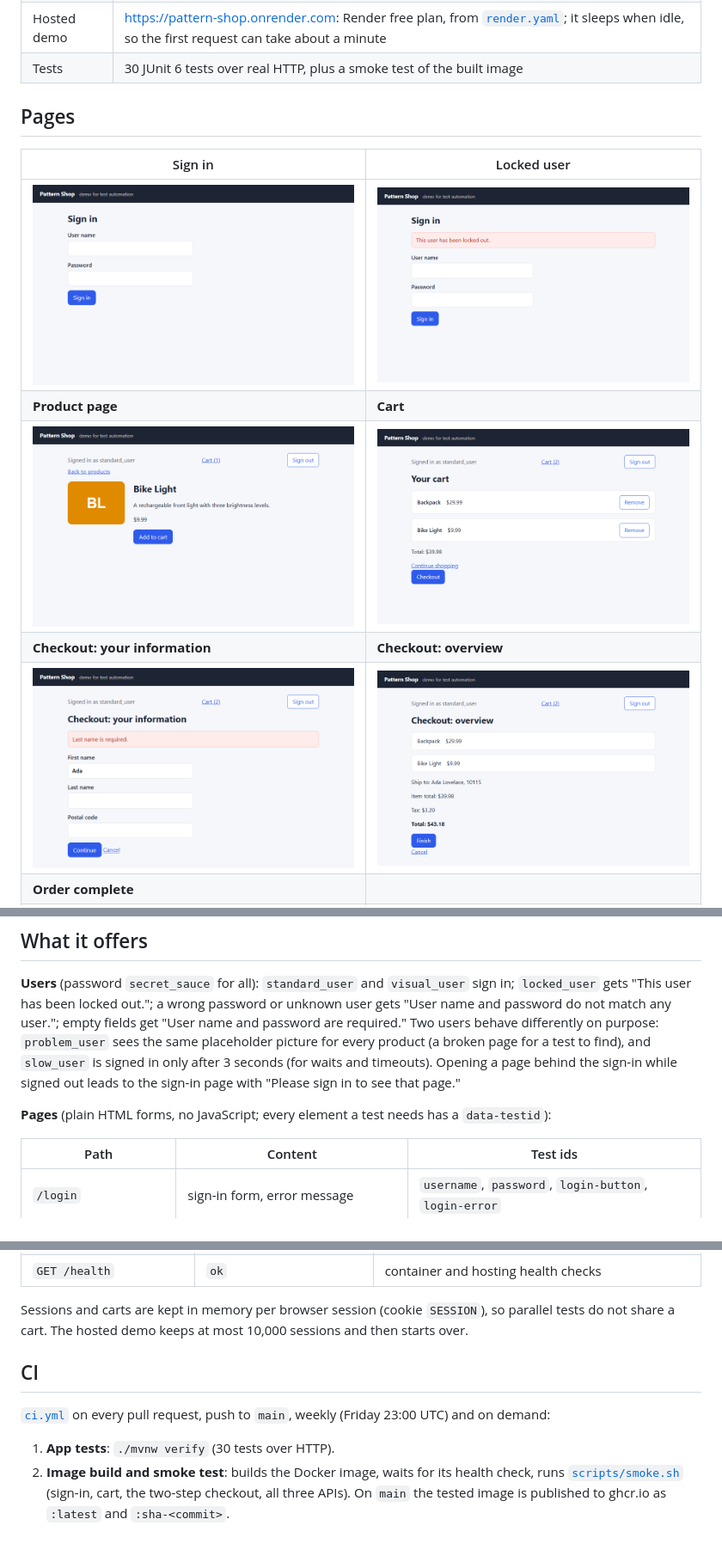
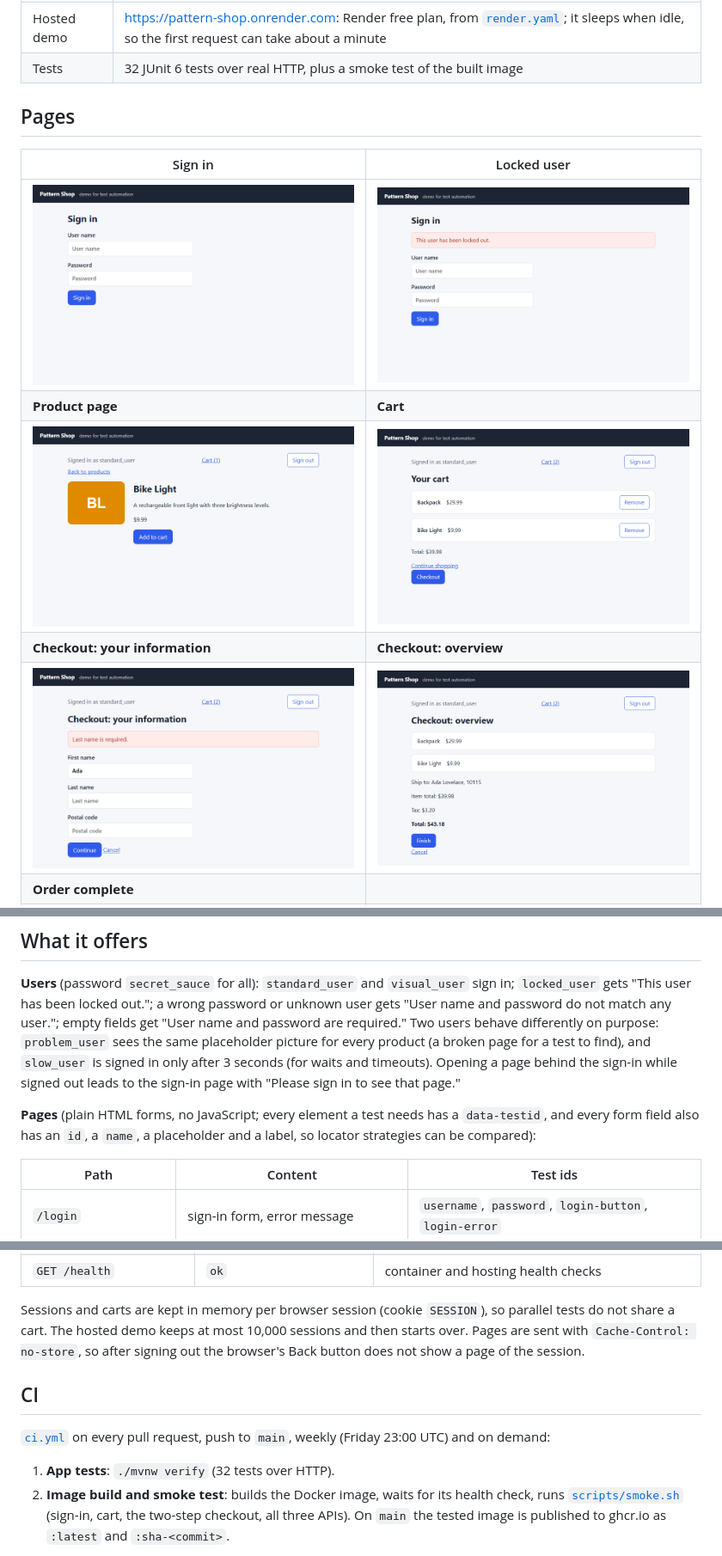
Before and after one commit to niranjankagri/pattern-shop-demo-app, a Markdown page: README.md, 3 parts joined by grey strips. Shown at 86% size. Rendered like a GitHub page; pictures changed too: docs/images/checkout-info.png, docs/images/login-locked.png, docs/images/login.png.

```diff
--- a/README.md
+++ b/README.md
@@ -15,7 +15,7 @@ so they test one application I control instead of public demo sites that can be
 | Runtime | JDK only (`com.sun.net.httpserver`), no dependencies; compiled for Java 21, runs on Java 25 in the image; starts in under a second |
 | Image | `ghcr.io/niranjankagri/pattern-shop-demo-app:latest` (and `:sha-<commit>`), published by CI from `main` |
 | Hosted demo | https://pattern-shop.onrender.com: Render free plan, from [`render.yaml`](render.yaml); it sleeps when idle, so the first request can take about a minute |
-| Tests | 30 JUnit 6 tests over real HTTP, plus a smoke test of the built image |
+| Tests | 32 JUnit 6 tests over real HTTP, plus a smoke test of the built image |
 
 ## Pages
 
@@ -61,7 +61,8 @@ user."; empty fields get "User name and password are required." Two users behave
 `slow_user` is signed in only after 3 seconds (for waits and timeouts). Opening a page behind the sign-in while
 signed out leads to the sign-in page with "Please sign in to see that page."
 
-**Pages** (plain HTML forms, no JavaScript; every element a test needs has a `data-testid`):
+**Pages** (plain HTML forms, no JavaScript; every element a test needs has a `data-testid`, and every form field
+also has an `id`, a `name`, a placeholder and a label, so locator strategies can be compared):
 
 | Path | Content | Test ids |
 |---|---|---|
@@ -88,13 +89,14 @@ the page it was added from (the product page, or the list in the same sort order
 | `GET /health` | `ok` | container and hosting health checks |
 
 Sessions and carts are kept in memory per browser session (cookie `SESSION`), so parallel tests do not share a cart.
-The hosted demo keeps at most 10,000 sessions and then starts over.
+The hosted demo keeps at most 10,000 sessions and then starts over. Pages are sent with `Cache-Control: no-store`,
+so after signing out the browser's Back button does not show a page of the session.
 
 ## CI
 
 [`ci.yml`](.github/workflows/ci.yml) on every pull request, push to `main`, weekly (Friday 23:00 UTC) and on demand:
 
-1. **App tests**: `./mvnw verify` (30 tests over HTTP).
+1. **App tests**: `./mvnw verify` (32 tests over HTTP).
 2. **Image build and smoke test**: builds the Docker image, waits for its health check, runs
    [`scripts/smoke.sh`](scripts/smoke.sh) (sign-in, cart, the two-step checkout, all three APIs). On `main` the tested image is published to
    ghcr.io as `:latest` and `:sha-<commit>`.
```
Also changed, not shown: 2 other files.
